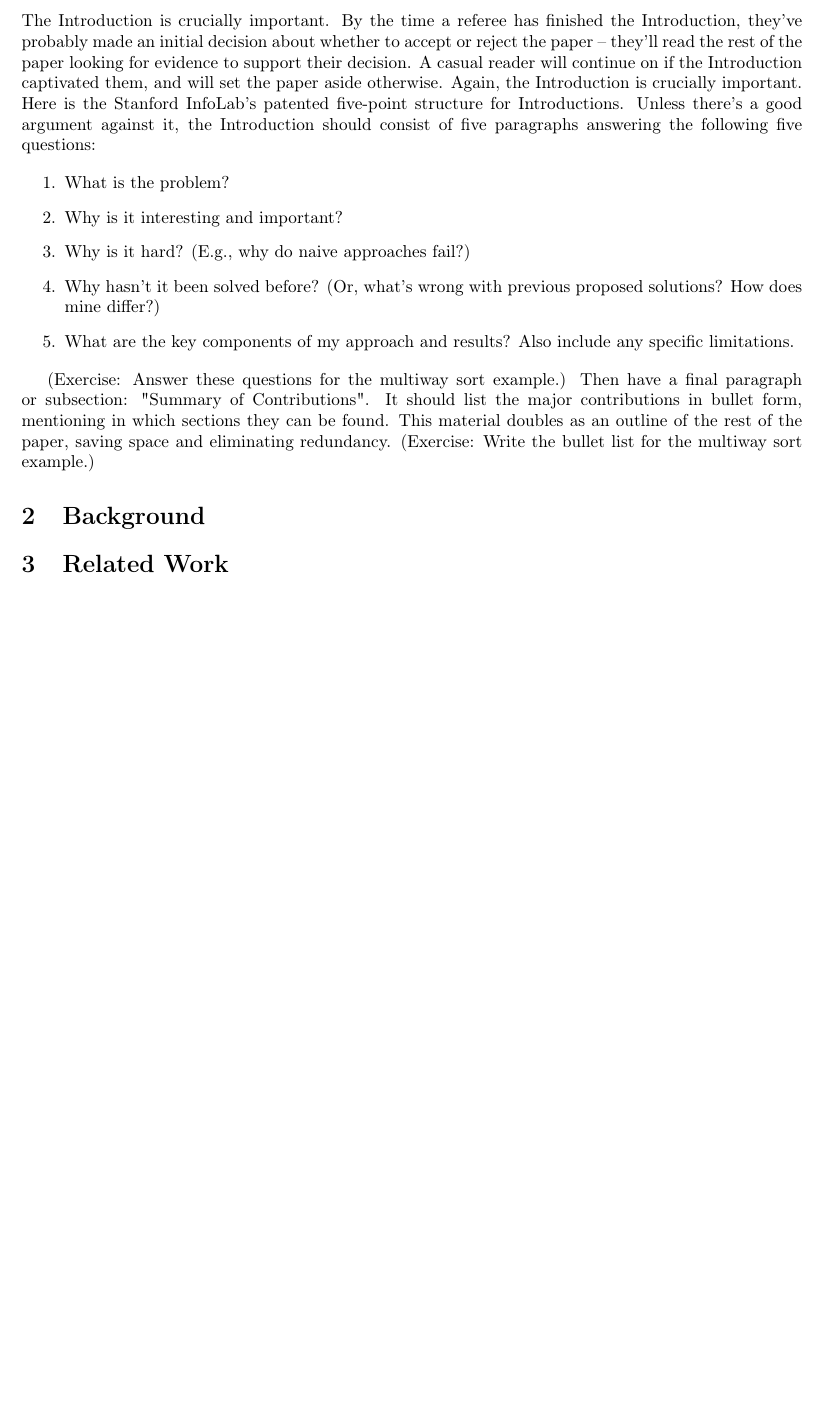
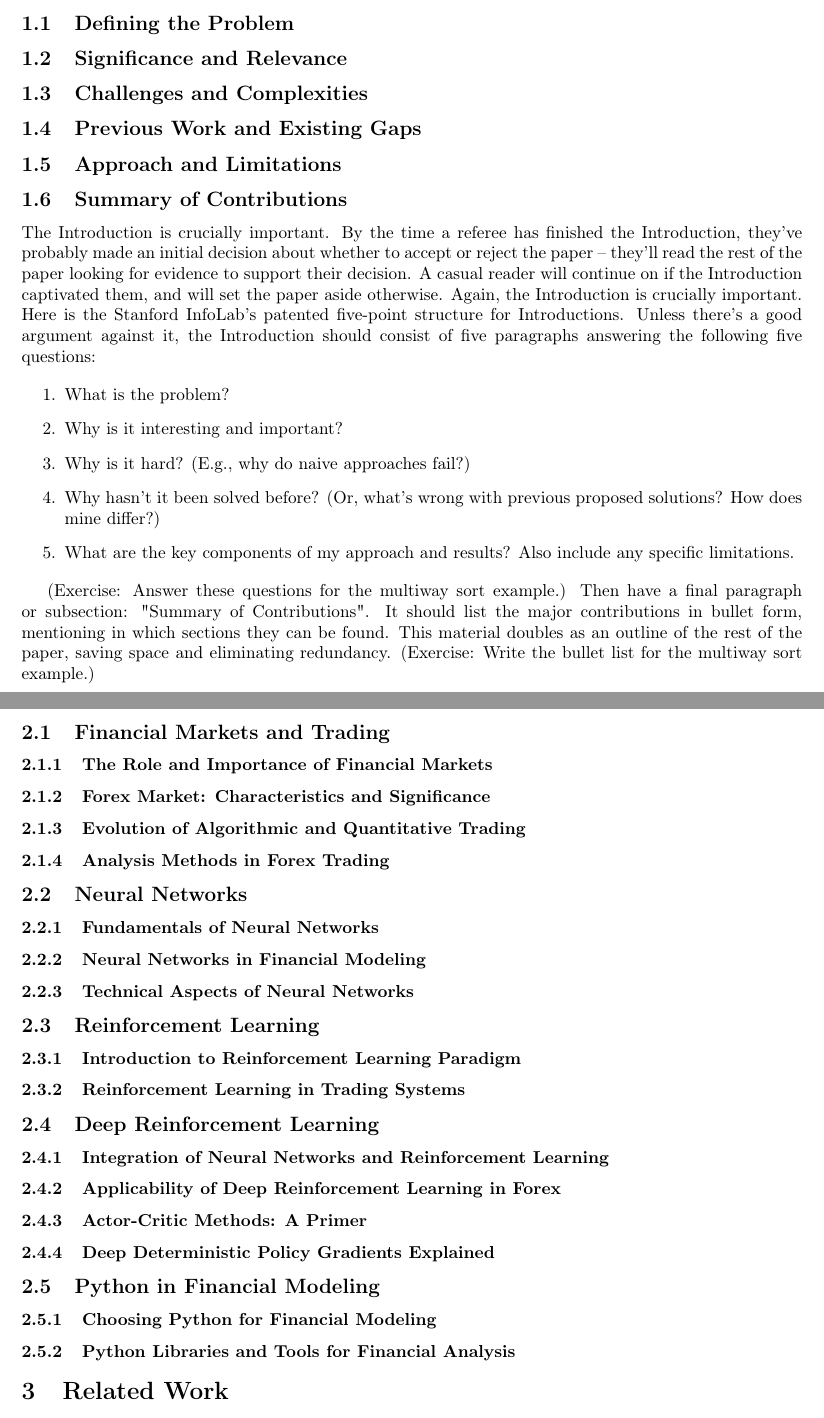
Before and after one commit to Vicente-Lorenzo/IST-UL-MEIC-PIC2-Vicente-Lorenzo-92569, a LaTeX paper (Main.tex, which reads Sections/Section1-Introduction.tex, Sections/Section2-Background.tex): part of page 3 of 6 before the commit and two parts of pages 3 and 4 of 7 after it, the two joined at a grey line, cut at the place of the change, the shorter picture padded with empty space. Compiled offline with pdfLaTeX.

Commit message:
Changes to Introduction and Background

```diff
--- a/Sections/Section1-Introduction.tex
+++ b/Sections/Section1-Introduction.tex
@@ -1,4 +1,22 @@
 \section{Introduction}
+
+\subsection{Defining the Problem}
+% Discuss the challenge of applying Deep Reinforcement Learning in the Forex market.
+
+\subsection{Significance and Relevance}
+% Explain the importance of applying AI in financial markets, particularly in Forex trading.
+
+\subsection{Challenges and Complexities}
+% Address why simpler or traditional methods are inadequate for Forex market dynamics.
+
+\subsection{Previous Work and Existing Gaps}
+% Review existing approaches to AI in Forex trading and identify their shortcomings.
+
+\subsection{Approach and Limitations}
+% Outline the methodology, focusing on the Actor-Critic Deep Deterministic Policy Gradient algorithm, and acknowledge limitations.
+
+\subsection{Summary of Contributions}
+% Provide a bullet-point list of the major contributions of the research.
 
 The Introduction is crucially important. By the time a referee has finished the Introduction, they've probably made an initial decision about whether to accept or reject the paper -- they'll read the rest of the paper looking for evidence to support their decision. A casual reader will continue on if the Introduction captivated them, and will set the paper aside otherwise. Again, the Introduction is crucially important.
 Here is the Stanford InfoLab's patented five-point structure for Introductions. Unless there's a good argument against it, the Introduction should consist of five paragraphs answering the following five questions:
--- a/Sections/Section2-Background.tex
+++ b/Sections/Section2-Background.tex
@@ -1 +1,56 @@
 \section{Background}
+
+\subsection{Financial Markets and Trading}
+
+\subsubsection{The Role and Importance of Financial Markets}
+% Define and explain the role and importance of financial markets.
+
+\subsubsection{Forex Market: Characteristics and Significance}
+% Details about the Forex market, its uniqueness, and why it's chosen for your study.
+
+\subsubsection{Evolution of Algorithmic and Quantitative Trading}
+% Discuss the evolution and role of algorithms in trading.
+
+\subsubsection{Analysis Methods in Forex Trading}
+% Cover fundamental, technical, and sentiment analysis, explaining their relevance in Forex trading.
+
+\subsection{Neural Networks}
+
+\subsubsection{Fundamentals of Neural Networks}
+% Basic concepts, history, and evolution of neural networks.
+
+\subsubsection{Neural Networks in Financial Modeling}
+% Discuss how neural networks are used in financial modeling and analysis.
+
+\subsubsection{Technical Aspects of Neural Networks}
+% Provide a technical description of neural networks, including types and architectures relevant to your work.
+
+\subsection{Reinforcement Learning}
+
+\subsubsection{Introduction to Reinforcement Learning Paradigm}
+% Define and explain the paradigm of reinforcement learning, including key concepts.
+
+\subsubsection{Reinforcement Learning in Trading Systems}
+% Discuss how reinforcement learning can be applied to algorithmic trading and its potential benefits.
+
+\subsection{Deep Reinforcement Learning}
+
+\subsubsection{Integration of Neural Networks and Reinforcement Learning}
+% Explain how deep reinforcement learning emerges from combining neural networks and reinforcement learning.
+
+\subsubsection{Applicability of Deep Reinforcement Learning in Forex}
+% Discuss why deep reinforcement learning is particularly suited for the Forex market's challenges.
+
+\subsubsection{Actor-Critic Methods: A Primer}
+% Explain the concept of Actor-Critic methods and their importance in your research.
+
+\subsubsection{Deep Deterministic Policy Gradients Explained}
+% A detailed explanation of Deep Deterministic Policy Gradients and its applicability to your thesis.
+
+\subsection{Python in Financial Modeling}
+
+\subsubsection{Choosing Python for Financial Modeling}
+% Justify the choice of Python for your research, mentioning its advantages in data science and AI.
+
+\subsubsection{Python Libraries and Tools for Financial Analysis}
+% Introduce relevant Python libraries or tools (like TensorFlow, Keras, Pandas, etc.) and their role in your research.
```
